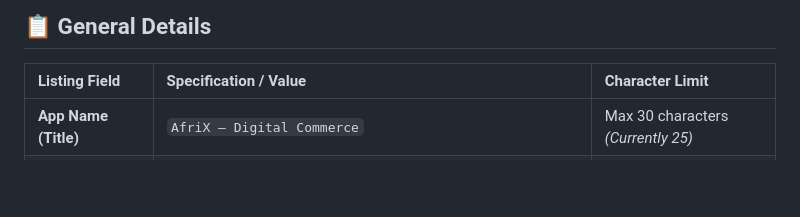
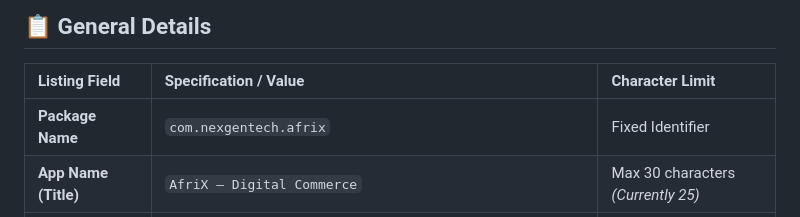
Before and after one commit to Harzkane/AfriX, a Markdown page: docs/launch-package/store-listing-play-store.md, the part around the change. Rendered like a GitHub page; blank space fills up the shorter version.

Commit message:
docs: add Android Package Name to Play Store launch specification

```diff
--- a/docs/launch-package/store-listing-play-store.md
+++ b/docs/launch-package/store-listing-play-store.md
@@ -8,6 +8,7 @@ This document contains the metadata, description copy, and settings required to
 
 | Listing Field | Specification / Value | Character Limit |
 | :--- | :--- | :--- |
+| **Package Name** | `com.nexgentech.afrix` | Fixed Identifier |
 | **App Name (Title)** | `AfriX – Digital Commerce` | Max 30 characters *(Currently 25)* |
 | **Short Description** | `Secure digital wallet, escrow protection, peer-to-peer exchange & merchant pay.` | Max 80 characters *(Currently 79)* |
 | **App Category** | `Finance` | N/A |
```
